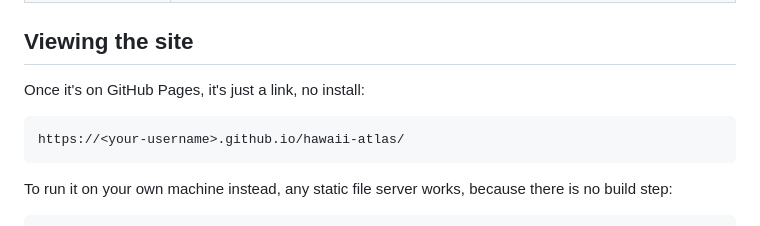
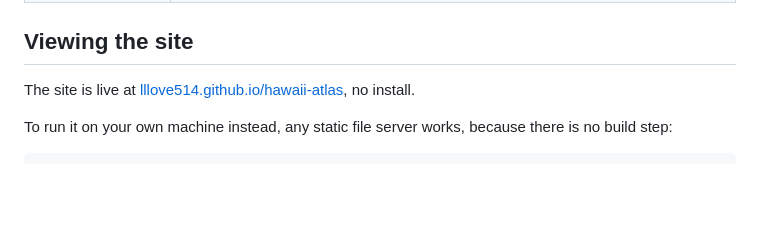
Before and after one commit to lllove514/hawaii-atlas, a Markdown page: README.md, the part around one of its changes. Drawn GitHub-style; blank space fills up the shorter version.

Commit message:
README: real live link and clone URL

````diff
--- a/README.md
+++ b/README.md
@@ -23,11 +23,7 @@ program.
 
 ## Viewing the site
 
-Once it's on GitHub Pages, it's just a link, no install:
-
-```
-https://<your-username>.github.io/hawaii-atlas/
-```
+The site is live at [lllove514.github.io/hawaii-atlas](https://lllove514.github.io/hawaii-atlas/), no install.
 
 To run it on your own machine instead, any static file server works, because
 there is no build step:
````
Also changed, not shown: other parts of README.md (+1 -1 lines).
